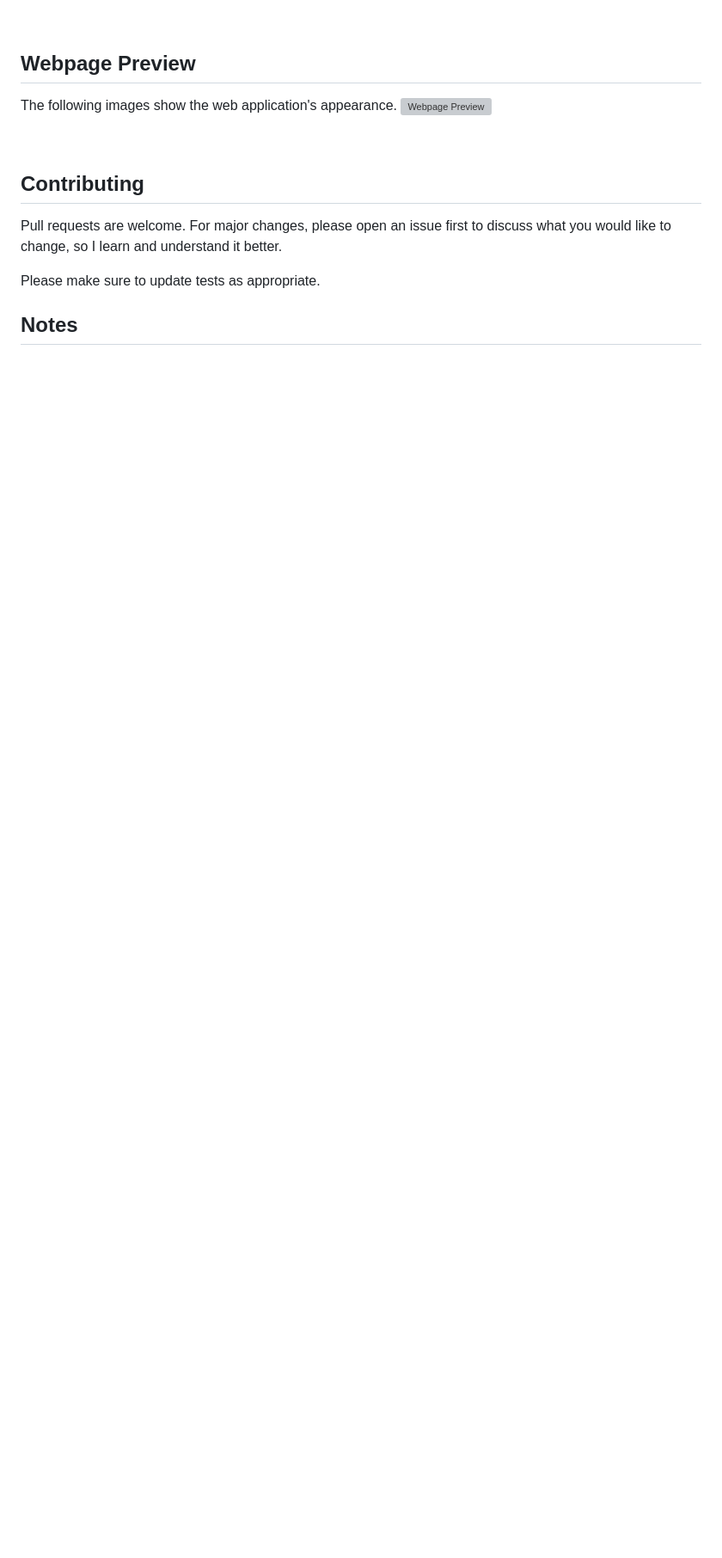
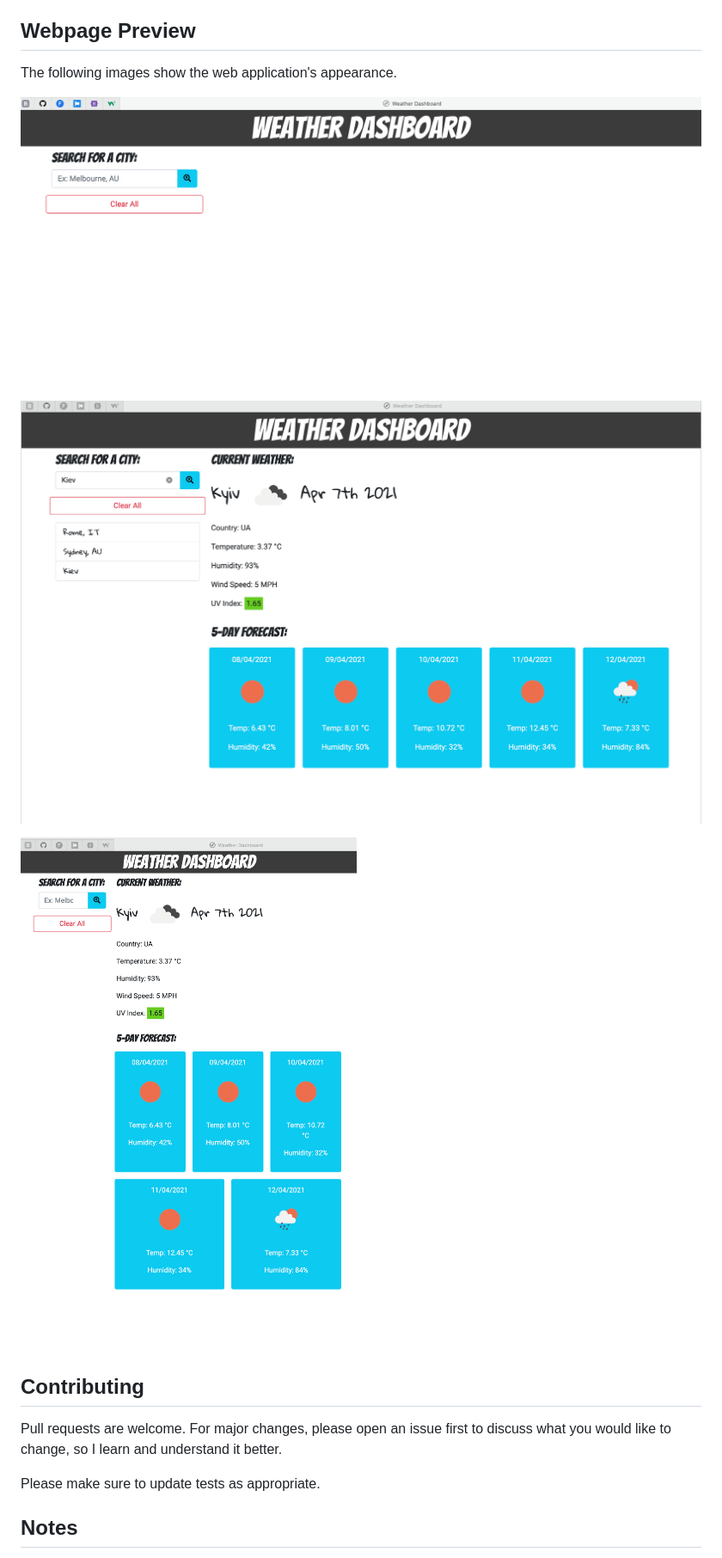
Before and after one commit to JoyofCodingLife/Week6-A-Weather-Dashboard, a Markdown page: README.md, the part around the change printed below. Shown: that part at 86% size. GitHub-like rendering; pictures changed too: assets/images/ResponsivePreview.png (added), assets/images/SearchPreview.png (added), assets/images/WebpagePreview.png (added); blank space fills up the shorter version; grey boxes are pictures that could not be loaded.

```diff
--- a/README.md
+++ b/README.md
@@ -36,4 +49,9 @@ The following images show the web application's appearance.
 ![Webpage Preview](./assets/images/WebpagePreview.png)
+
+![Search Preview](./assets/images/SearchPreview.png)
+
+![Responsive Layout Preview](./assets/images/ResponsivePreview.png)
+
 
 <br>
 
```
Also changed, not shown: other parts of README.md (+23 -7 lines), 3 other files.
